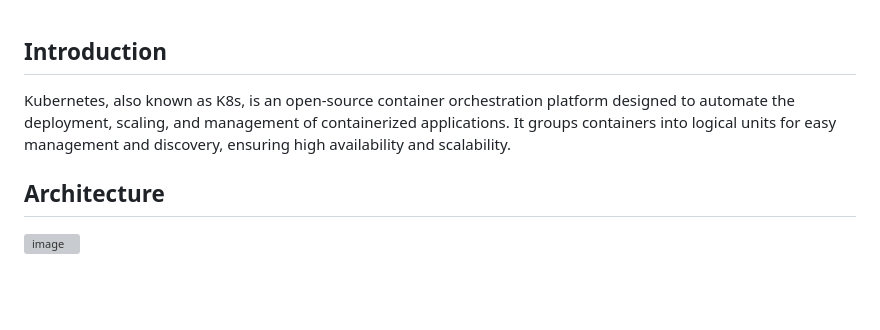
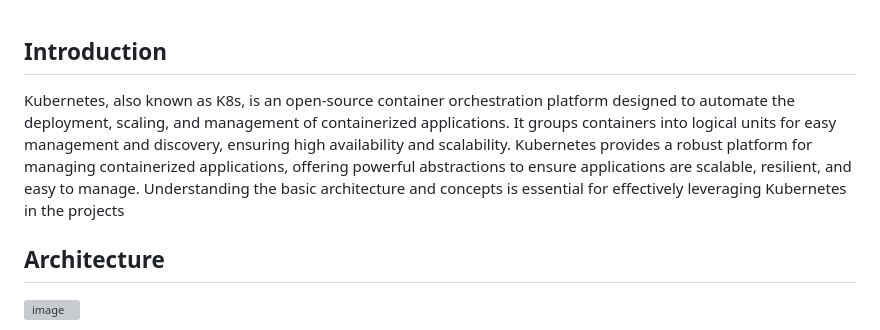
Before and after one commit to kishalayb18/DevOps, a Markdown page: k8s-deployment/kubernetes.md, the part around the change. Drawn GitHub-style; blank space fills up the shorter version; grey boxes are pictures that could not be loaded.

```diff
--- a/k8s-deployment/kubernetes.md
+++ b/k8s-deployment/kubernetes.md
@@ -1,5 +1,5 @@
 ## Introduction
-Kubernetes, also known as K8s, is an open-source container orchestration platform designed to automate the deployment, scaling, and management of containerized applications. It groups containers into logical units for easy management and discovery, ensuring high availability and scalability.
+Kubernetes, also known as K8s, is an open-source container orchestration platform designed to automate the deployment, scaling, and management of containerized applications. It groups containers into logical units for easy management and discovery, ensuring high availability and scalability. Kubernetes provides a robust platform for managing containerized applications, offering powerful abstractions to ensure applications are scalable, resilient, and easy to manage. Understanding the basic architecture and concepts is essential for effectively leveraging Kubernetes in the projects
 
 
 ## Architecture
```
